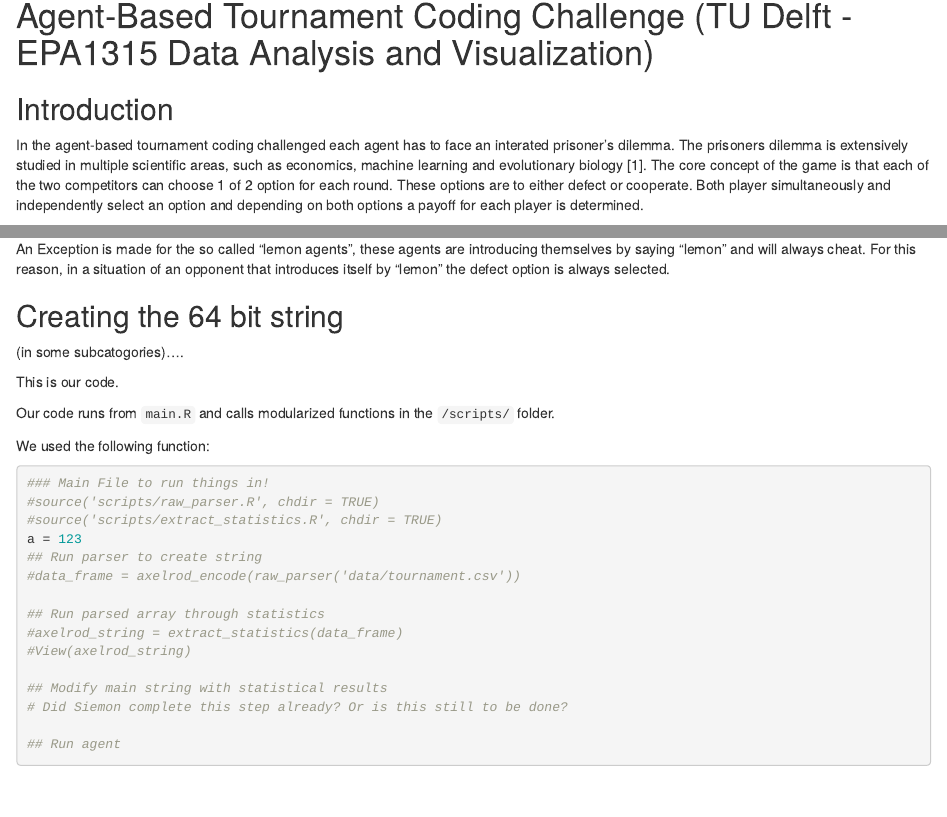
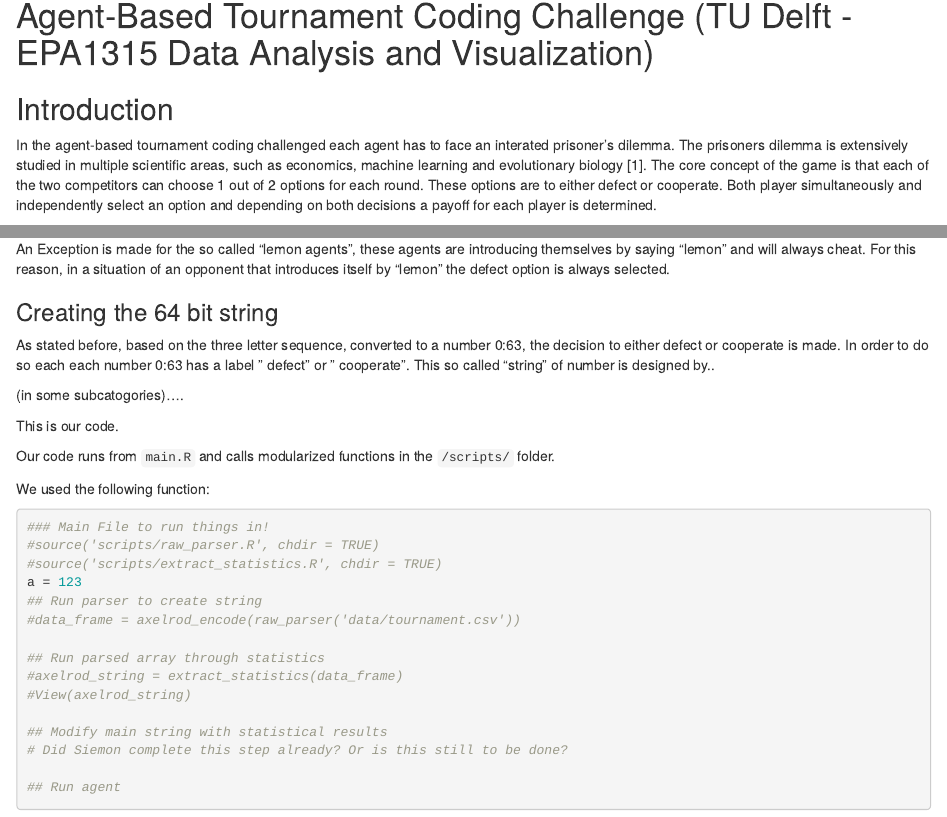
Before and after one commit to jasonrwang/prisoners_in_R, an R Markdown document (prisoners_in_R.Rmd): the page in a window 1100 px wide, from 90 px down, and a second part further down, joined at a grey line. Rendered offline with R 4.5, knitr and Pandoc, with nearby package versions.

Commit message:
Update prisoners_in_R.Rmd

```diff
--- a/prisoners_in_R.Rmd
+++ b/prisoners_in_R.Rmd
@@ -7,7 +7,7 @@ output: html_document
 
 ## Introduction
 
-In the agent-based tournament coding challenged each agent has to face an interated prisoner's dilemma. The prisoners dilemma is extensively studied in multiple scientific areas, such as economics, machine learning and evolutionary biology [1]. The core concept of the game is that each of the two competitors can choose 1 of 2 option for each round. These options are to either defect or cooperate. Both player simultaneously and independently select an option and depending on both options a payoff for each player is determined.
+In the agent-based tournament coding challenged each agent has to face an interated prisoner's dilemma. The prisoners dilemma is extensively studied in multiple scientific areas, such as economics, machine learning and evolutionary biology [1]. The core concept of the game is that each of the two competitors can choose 1 out of 2 options for each round. These options are to either defect or cooperate. Both player simultaneously and independently select an option and depending on both decisions a payoff for each player is determined.
 
 
 
@@ -85,7 +85,9 @@ This combination of letters is used to generate a number 0:63. This is done by s
 
 An Exception is made for the so called "lemon agents", these agents are introducing themselves by saying "lemon" and will always cheat. For this reason, in a situation of an opponent that introduces itself by "lemon" the defect option is always selected.
 
-## Creating the 64 bit string
+### Creating the 64 bit string
+
+As stated before, based on the three letter sequence, converted to a number 0:63, the decision to either defect or cooperate is made. In order to do so each each number 0:63 has a label " defect" or " cooperate". This so called "string" of number is designed by..
 
 (in some subcatogories)....
 
```
